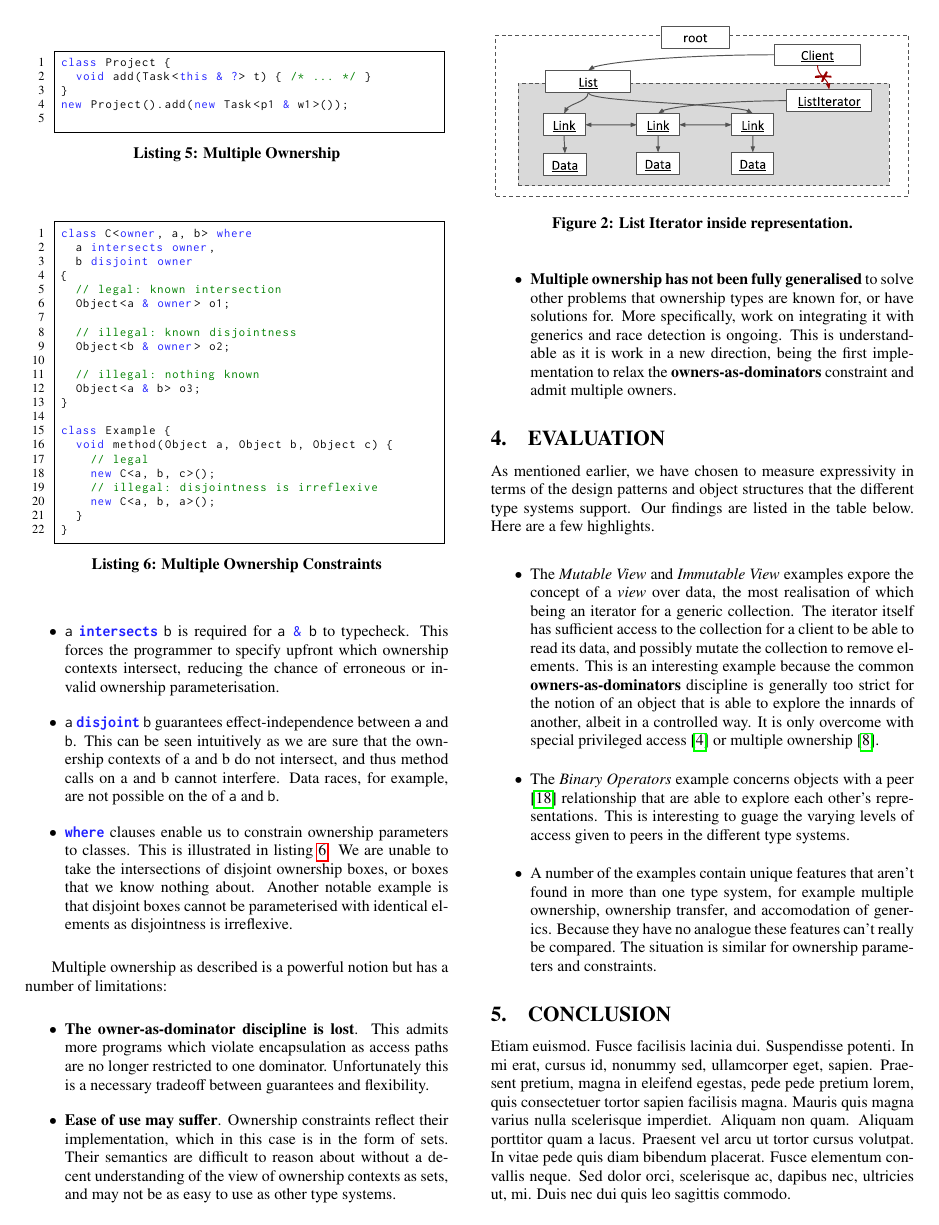
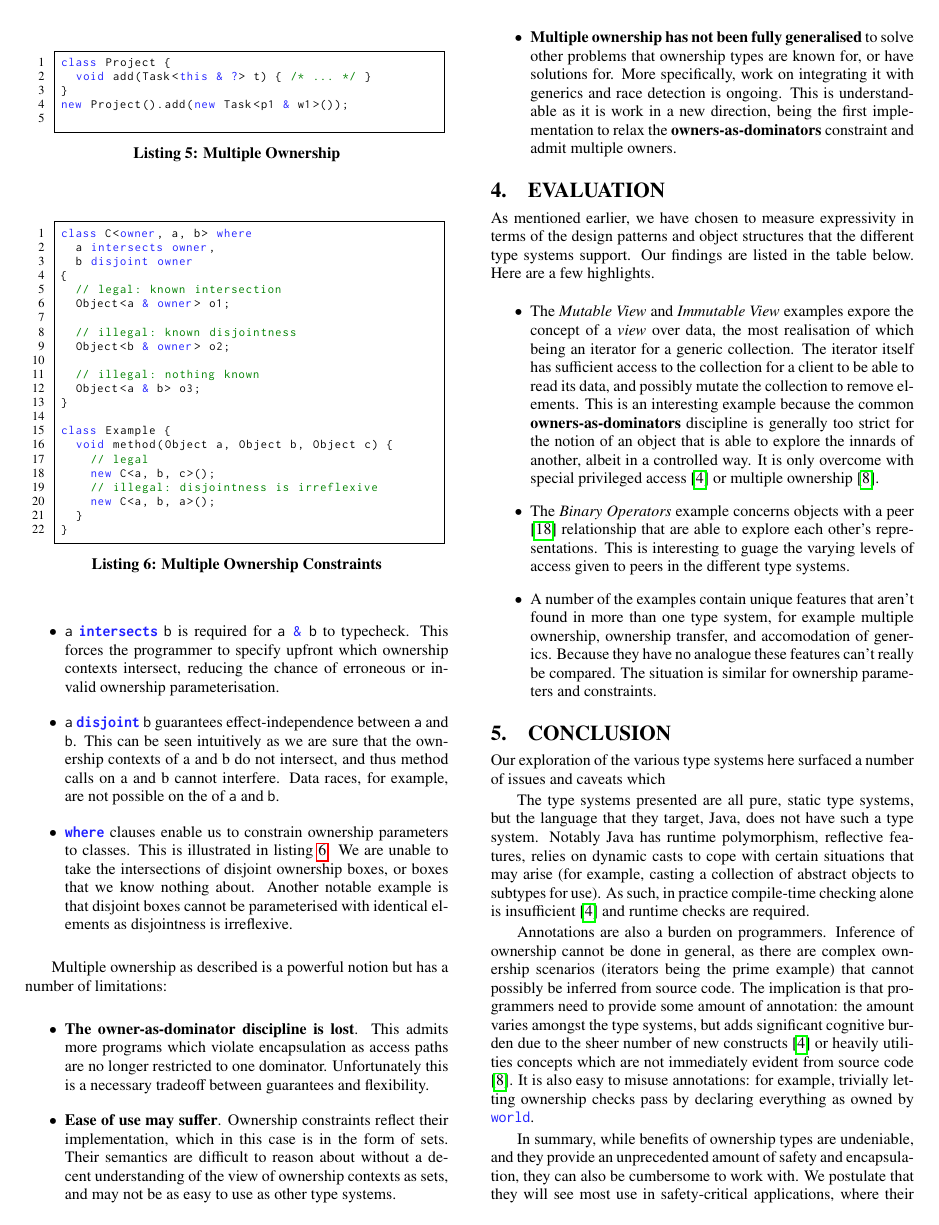
Before and after one commit to darylseah/evalapply, a LaTeX paper (report.tex): page 5 of 7. Compiled offline with pdfLaTeX.

Commit message:
Added conclusion

```diff
--- a/report.tex
+++ b/report.tex
@@ -835,16 +835,32 @@ Our findings are listed in the table below. Here are a few highlights.
 \section{Conclusion}
 \label{sec:conclude}
 
-% Need dynamic checking of ownership if casting or reflection is possible
-% - In practice, compile-time checking alone is insufficient
+Our exploration of the various type systems here surfaced a number of issues
+and caveats which
 
-% Annotations are a burden on programmers
-% - Declare everything to be owned by root/world?
-% - Limits of ownership inference?
+The type systems presented are all pure, static type systems, but the language
+that they target, Java, does not have such a type system. Notably Java has
+runtime polymorphism, reflective features, relies on dynamic casts to cope with
+certain situations that may arise (for example, casting a collection of abstract
+objects to subtypes for use). As such, in practice compile-time checking alone
+is insufficient \cite{boyapati04safejava} and runtime checks are required.
 
+Annotations are also a burden on programmers. Inference of ownership cannot be
+done in general, as there are complex ownership scenarios (iterators being the
+prime example) that cannot possibly be inferred from source code. The
+implication is that programmers need to provide some amount of annotation: the
+amount varies amongst the type systems, but adds significant cognitive burden
+due to the sheer number of new constructs \cite{boyapati04safejava} or heavily
+utilities concepts which are not immediately evident from source code
+\cite{cameron07mojo}. It is also easy to misuse annotations: for example,
+trivially letting ownership checks pass by declaring everything as owned by
+\lstinline|world|.
 
-
-\lipsum[12]
+In summary, while benefits of ownership types are undeniable, and they provide
+an unprecedented amount of safety and encapsulation, they can also be cumbersome
+to work with. We postulate that they will see most use in safety-critical
+applications, where their strengths in ensuring the correctness of programs can
+outweigh the cost of putting them to use.
 
 \begin{table*}[t]
 \caption{Expressivity and (Analytical) Benefits of Ownership Type Systems}
```
